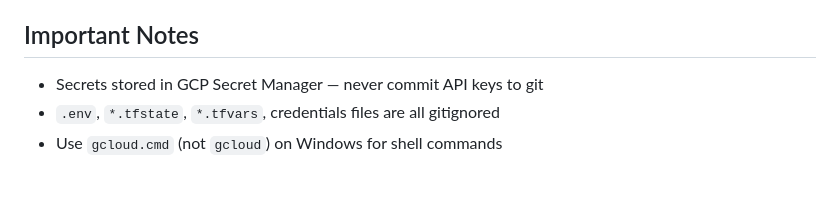
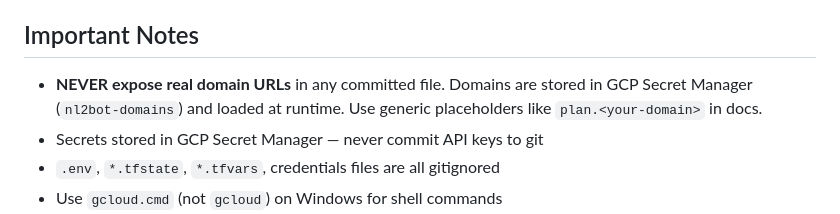
Before and after one commit to agkdc1/ROBOT4KID, a Markdown page: CLAUDE.md, the part around the change. Rendered like a GitHub page; blank space fills up the shorter version.

Commit message:
Add note: never expose real domain URLs in committed files
Co-Authored-By: Claude Opus 4.6 <noreply@anthropic.com>

```diff
--- a/CLAUDE.md
+++ b/CLAUDE.md
@@ -262,6 +262,7 @@ All connections use Dupont jumpers and screw terminals. All dimensions are in `c
 - Wiring clearance: 20mm above pin headers/terminals (Dupont connectors)
 
 ## Important Notes
+- **NEVER expose real domain URLs** in any committed file. Domains are stored in GCP Secret Manager (`nl2bot-domains`) and loaded at runtime. Use generic placeholders like `plan.<your-domain>` in docs.
 - Secrets stored in GCP Secret Manager — never commit API keys to git
 - `.env`, `*.tfstate`, `*.tfvars`, credentials files are all gitignored
 - Use `gcloud.cmd` (not `gcloud`) on Windows for shell commands
```
